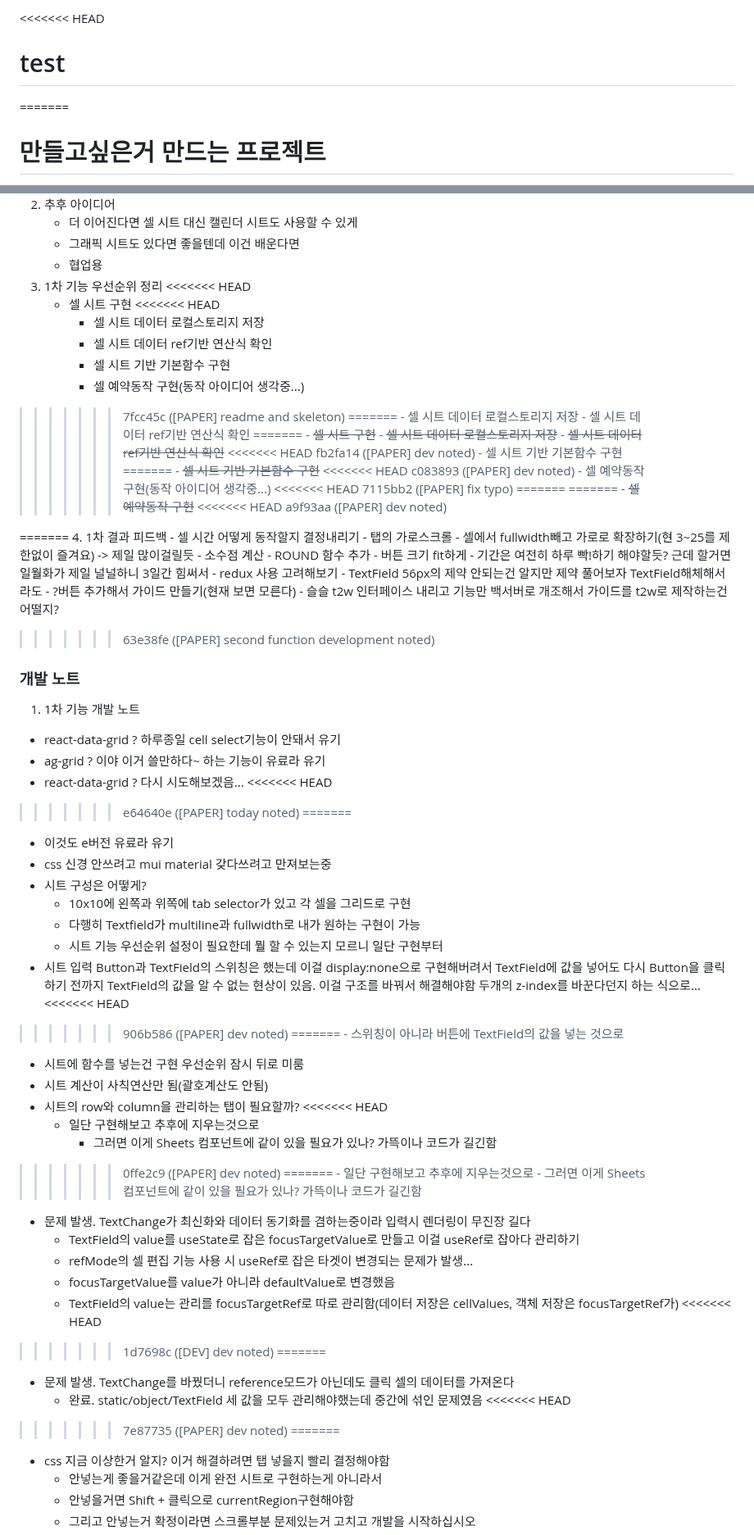
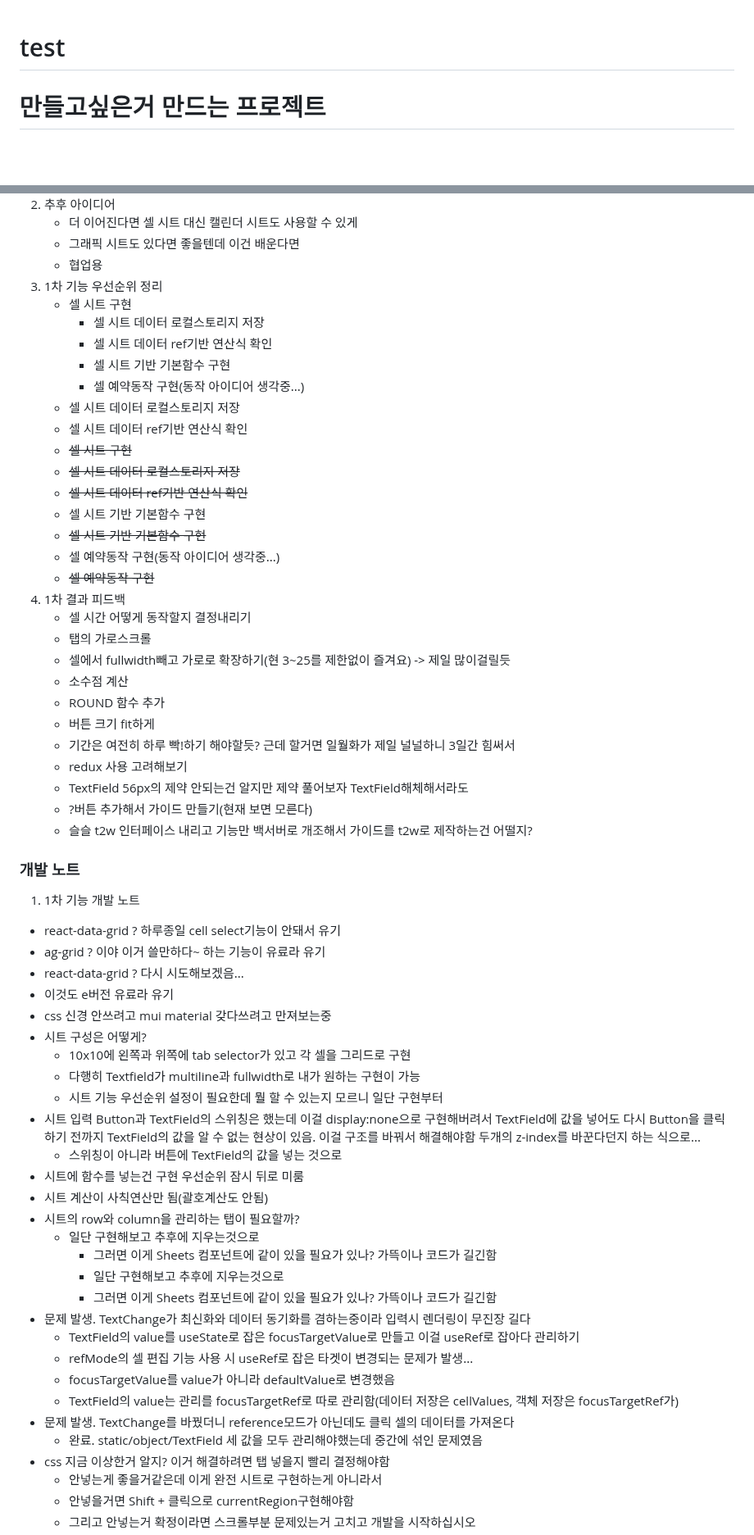
Before and after one commit to potato3641/make_anything, a Markdown page: README.md, 2 parts joined by grey strips. Shown at 82% size. Rendered like a GitHub page; blank space fills up the shorter version.

Commit message:
[PAPER] conflict resolved

```diff
--- a/README.md
+++ b/README.md
@@ -1,6 +1,4 @@
-<<<<<<< HEAD
 # test
-=======
 # 만들고싶은거 만드는 프로젝트
 
 - 진짜 만들고 싶은 것 만듬
@@ -51,38 +49,20 @@
 	 - 그래픽 시트도 있다면 좋을텐데 이건 배운다면
 	 - 협업용
  3. 1차 기능 우선순위 정리
-<<<<<<< HEAD
 	 - 셀 시트 구현
-<<<<<<< HEAD
 		 - 셀 시트 데이터 로컬스토리지 저장
 		 - 셀 시트 데이터 ref기반 연산식 확인
 		 - 셀 시트 기반 기본함수 구현
 		 - 셀 예약동작 구현(동작 아이디어 생각중...)
->>>>>>> 7fcc45c ([PAPER] readme and skeleton)
-=======
 	 - 셀 시트 데이터 로컬스토리지 저장
 	 - 셀 시트 데이터 ref기반 연산식 확인
-=======
 	 - ~~셀 시트 구현~~
 	 - ~~셀 시트 데이터 로컬스토리지 저장~~
 	 - ~~셀 시트 데이터 ref기반 연산식 확인~~
-<<<<<<< HEAD
->>>>>>> fb2fa14 ([PAPER] dev noted)
 	 - 셀 시트 기반 기본함수 구현
-=======
 	 - ~~셀 시트 기반 기본함수 구현~~
-<<<<<<< HEAD
->>>>>>> c083893 ([PAPER] dev noted)
 	 - 셀 예약동작 구현(동작 아이디어 생각중...)
-<<<<<<< HEAD
->>>>>>> 7115bb2 ([PAPER] fix typo)
-=======
-=======
 	 - ~~셀 예약동작 구현~~
-<<<<<<< HEAD
->>>>>>> a9f93aa ([PAPER] dev noted)
-
-=======
  4. 1차 결과 피드백
 	 - 셀 시간 어떻게 동작할지 결정내리기
 	 - 탭의 가로스크롤
@@ -95,16 +75,12 @@
 	 - TextField 56px의 제약 안되는건 알지만 제약 풀어보자 TextField해체해서라도
 	 - ?버튼 추가해서 가이드 만들기(현재 보면 모른다)
 	 - 슬슬 t2w 인터페이스 내리고 기능만 백서버로 개조해서 가이드를 t2w로 제작하는건 어떨지?
->>>>>>> 63e38fe ([PAPER] second function development noted)
 ### 개발 노트
 
 1. 1차 기능 개발 노트
  - react-data-grid ? 하루종일 cell select기능이 안돼서 유기
  - ag-grid ? 이야 이거 쓸만하다~ 하는 기능이 유료라 유기
  - react-data-grid ? 다시 시도해보겠음...
-<<<<<<< HEAD
->>>>>>> e64640e ([PAPER] today noted)
-=======
  - 이것도 e버전 유료라 유기
  - css 신경 안쓰려고 mui material 갖다쓰려고 만져보는중
  - 시트 구성은 어떻게?
@@ -112,18 +88,12 @@
 	 - 다행히 Textfield가 multiline과 fullwidth로 내가 원하는 구현이 가능
 	 - 시트 기능 우선순위 설정이 필요한데 뭘 할 수 있는지 모르니 일단 구현부터
  - 시트 입력 Button과 TextField의 스위칭은 했는데 이걸 display:none으로 구현해버려서 TextField에 값을 넣어도 다시 Button을 클릭하기 전까지 TextField의 값을 알 수 없는 현상이 있음. 이걸 구조를 바꿔서 해결해야함 두개의 z-index를 바꾼다던지 하는 식으로...
-<<<<<<< HEAD
->>>>>>> 906b586 ([PAPER] dev noted)
-=======
 	 - 스위칭이 아니라 버튼에 TextField의 값을 넣는 것으로
  - 시트에 함수를 넣는건 구현 우선순위 잠시 뒤로 미룸
  - 시트 계산이 사칙연산만 됨(괄호계산도 안됨)
  - 시트의 row와 column을 관리하는 탭이 필요할까?
-<<<<<<< HEAD
    - 일단 구현해보고 추후에 지우는것으로
 	 - 그러면 이게 Sheets 컴포넌트에 같이 있을 필요가 있나? 가뜩이나 코드가 길긴함
->>>>>>> 0ffe2c9 ([PAPER] dev noted)
-=======
 	 - 일단 구현해보고 추후에 지우는것으로
 	 - 그러면 이게 Sheets 컴포넌트에 같이 있을 필요가 있나? 가뜩이나 코드가 길긴함
  - 문제 발생. TextChange가 최신화와 데이터 동기화를 겸하는중이라 입력시 렌더링이 무진장 길다
@@ -131,14 +101,8 @@
 	 - refMode의 셀 편집 기능 사용 시 useRef로 잡은 타겟이 변경되는 문제가 발생...
 	 - focusTargetValue를 value가 아니라 defaultValue로 변경했음
 	 - TextField의 value는 관리를 focusTargetRef로 따로 관리함(데이터 저장은 cellValues, 객체 저장은 focusTargetRef가)
-<<<<<<< HEAD
->>>>>>> 1d7698c ([DEV] dev noted)
-=======
  - 문제 발생. TextChange를 바꿨더니 reference모드가 아닌데도 클릭 셀의 데이터를 가져온다
 	 - 완료. static/object/TextField 세 값을 모두 관리해야했는데 중간에 섞인 문제였음
-<<<<<<< HEAD
->>>>>>> 7e87735 ([PAPER] dev noted)
-=======
  - css 지금 이상한거 알지? 이거 해결하려면 탭 넣을지 빨리 결정해야함
 	 - 안넣는게 좋을거같은데 이게 완전 시트로 구현하는게 아니라서
 	 - 안넣을거면 Shift + 클릭으로 currentRegion구현해야함
```
Also changed, not shown: other parts of README.md (+0 -28 lines).
